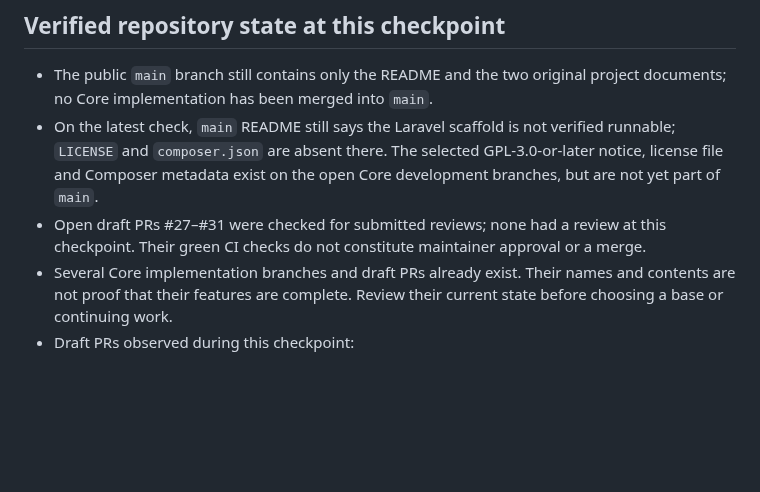
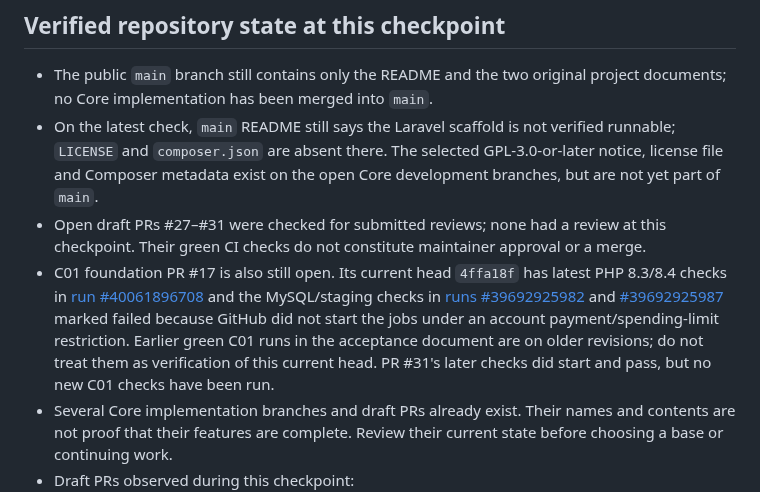
Before and after one commit to parmtech/84pad-CMS, a Markdown page: docs/PROGRESS.md, the part around the change. Rendered like a GitHub page; blank space fills up the shorter version.

Commit message:
Clarify current C01 CI evidence

```diff
--- a/docs/PROGRESS.md
+++ b/docs/PROGRESS.md
@@ -29,6 +29,7 @@
 - The public `main` branch still contains only the README and the two original project documents; no Core implementation has been merged into `main`.
 - On the latest check, `main` README still says the Laravel scaffold is not verified runnable; `LICENSE` and `composer.json` are absent there. The selected GPL-3.0-or-later notice, license file and Composer metadata exist on the open Core development branches, but are not yet part of `main`.
 - Open draft PRs #27–#31 were checked for submitted reviews; none had a review at this checkpoint. Their green CI checks do not constitute maintainer approval or a merge.
+- C01 foundation PR #17 is also still open. Its current head `4ffa18f` has latest PHP 8.3/8.4 checks in [run #40061896708](https://github.com/parmtech/84pad-CMS/actions/runs/40061896708) and the MySQL/staging checks in [runs #39692925982](https://github.com/parmtech/84pad-CMS/actions/runs/39692925982) and [#39692925987](https://github.com/parmtech/84pad-CMS/actions/runs/39692925987) marked failed because GitHub did not start the jobs under an account payment/spending-limit restriction. Earlier green C01 runs in the acceptance document are on older revisions; do not treat them as verification of this current head. PR #31's later checks did start and pass, but no new C01 checks have been run.
 - Several Core implementation branches and draft PRs already exist. Their names and contents are not proof that their features are complete. Review their current state before choosing a base or continuing work.
 - Draft PRs observed during this checkpoint:
   - **C01 Laravel Core Foundation** targets `main`.
```
